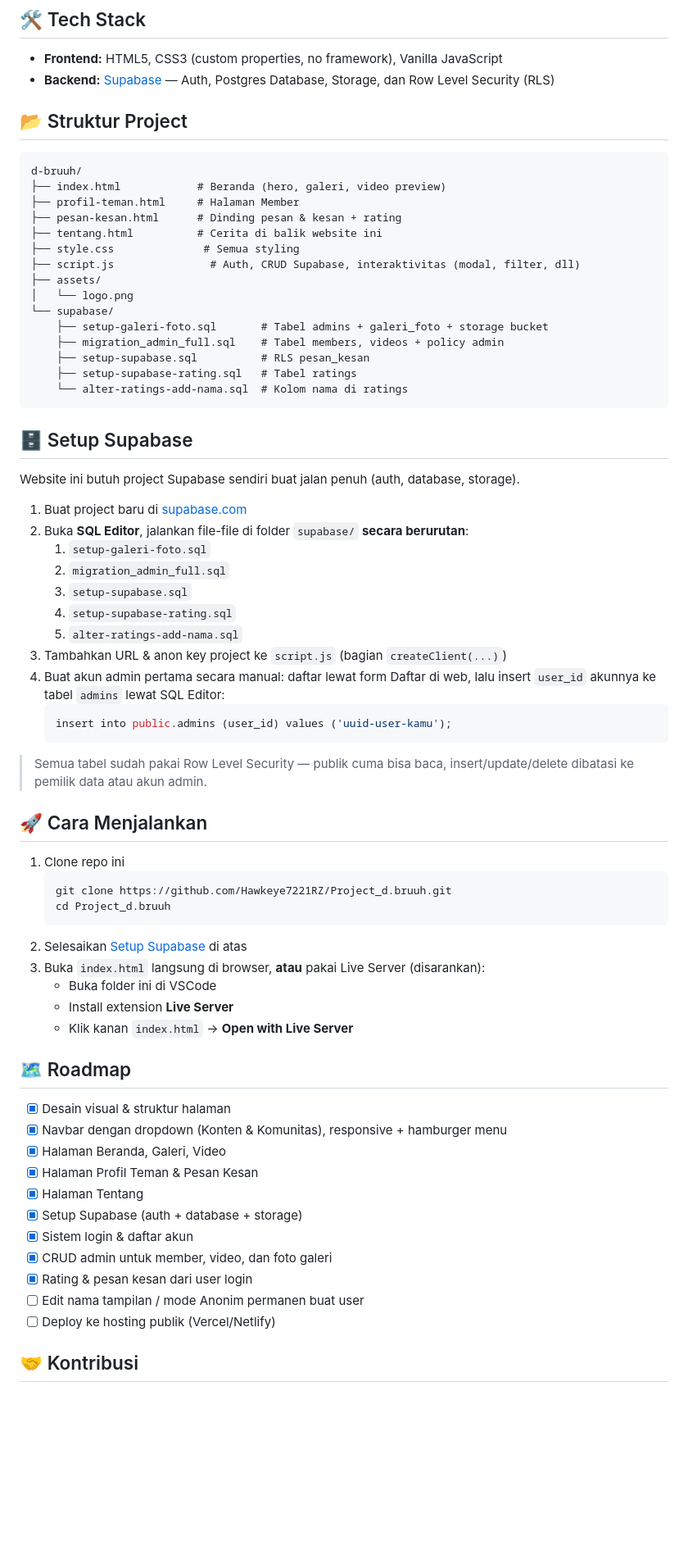
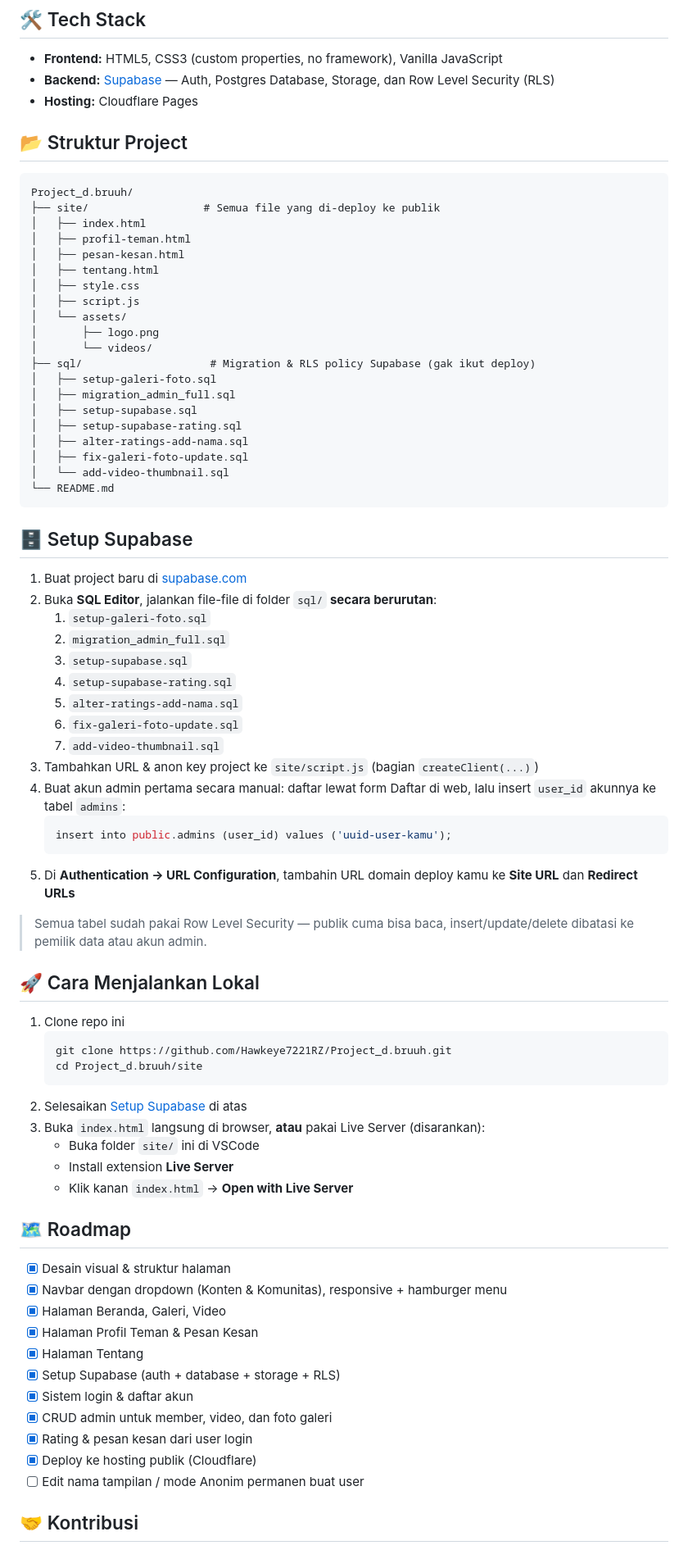
Before and after one commit to Hawkeye7221RZ/Project_d.bruuh, a Markdown page: README.md, the part around one of its changes. Shown at 82% size. Drawn GitHub-style; blank space fills up the shorter version.

````diff
--- a/README.md
+++ b/README.md
@@ -55,57 +55,63 @@ Hangat, alami, dan nyaman. Cocok buat tema adventure, ngopi, dan kebersamaan.
 
 - **Frontend:** HTML5, CSS3 (custom properties, no framework), Vanilla JavaScript
 - **Backend:** [Supabase](https://supabase.com) — Auth, Postgres Database, Storage, dan Row Level Security (RLS)
-
+- **Hosting:** Cloudflare Pages
 
 ## 📂 Struktur Project
 
 ```
-d-bruuh/
-├── index.html            # Beranda (hero, galeri, video preview)
-├── profil-teman.html     # Halaman Member
-├── pesan-kesan.html      # Dinding pesan & kesan + rating
-├── tentang.html          # Cerita di balik website ini
-├── style.css              # Semua styling
-├── script.js               # Auth, CRUD Supabase, interaktivitas (modal, filter, dll)
-├── assets/
-│   └── logo.png
-└── supabase/
-    ├── setup-galeri-foto.sql       # Tabel admins + galeri_foto + storage bucket
-    ├── migration_admin_full.sql    # Tabel members, videos + policy admin
-    ├── setup-supabase.sql          # RLS pesan_kesan
-    ├── setup-supabase-rating.sql   # Tabel ratings
-    └── alter-ratings-add-nama.sql  # Kolom nama di ratings
+Project_d.bruuh/
+├── site/                  # Semua file yang di-deploy ke publik
+│   ├── index.html
+│   ├── profil-teman.html
+│   ├── pesan-kesan.html
+│   ├── tentang.html
+│   ├── style.css
+│   ├── script.js
+│   └── assets/
+│       ├── logo.png
+│       └── videos/
+├── sql/                    # Migration & RLS policy Supabase (gak ikut deploy)
+│   ├── setup-galeri-foto.sql
+│   ├── migration_admin_full.sql
+│   ├── setup-supabase.sql
+│   ├── setup-supabase-rating.sql
+│   ├── alter-ratings-add-nama.sql
+│   ├── fix-galeri-foto-update.sql
+│   └── add-video-thumbnail.sql
+└── README.md
 ```
 
 ## 🗄️ Setup Supabase
 
-Website ini butuh project Supabase sendiri buat jalan penuh (auth, database, storage).
-
 1. Buat project baru di [supabase.com](https://supabase.com)
-2. Buka **SQL Editor**, jalankan file-file di folder `supabase/` **secara berurutan**:
+2. Buka **SQL Editor**, jalankan file-file di folder `sql/` **secara berurutan**:
    1. `setup-galeri-foto.sql`
    2. `migration_admin_full.sql`
    3. `setup-supabase.sql`
    4. `setup-supabase-rating.sql`
    5. `alter-ratings-add-nama.sql`
-3. Tambahkan URL & anon key project ke `script.js` (bagian `createClient(...)`)
-4. Buat akun admin pertama secara manual: daftar lewat form Daftar di web, lalu insert `user_id` akunnya ke tabel `admins` lewat SQL Editor:
+   6. `fix-galeri-foto-update.sql`
+   7. `add-video-thumbnail.sql`
+3. Tambahkan URL & anon key project ke `site/script.js` (bagian `createClient(...)`)
+4. Buat akun admin pertama secara manual: daftar lewat form Daftar di web, lalu insert `user_id` akunnya ke tabel `admins`:
    ```sql
    insert into public.admins (user_id) values ('uuid-user-kamu');
    ```
+5. Di **Authentication → URL Configuration**, tambahin URL domain deploy kamu ke **Site URL** dan **Redirect URLs**
 
 > Semua tabel sudah pakai Row Level Security — publik cuma bisa baca, insert/update/delete dibatasi ke pemilik data atau akun admin.
 
-## 🚀 Cara Menjalankan
+## 🚀 Cara Menjalankan Lokal
 
 1. Clone repo ini
    ```bash
    git clone https://github.com/Hawkeye7221RZ/Project_d.bruuh.git
-   cd Project_d.bruuh
+   cd Project_d.bruuh/site
    ```
 2. Selesaikan [Setup Supabase](#️-setup-supabase) di atas
 3. Buka `index.html` langsung di browser, **atau** pakai Live Server (disarankan):
-   - Buka folder ini di VSCode
+   - Buka folder `site/` ini di VSCode
    - Install extension **Live Server**
    - Klik kanan `index.html` → **Open with Live Server**
 
@@ -116,12 +122,12 @@ Website ini butuh project Supabase sendiri buat jalan penuh (auth, database, sto
 - [x] Halaman Beranda, Galeri, Video
 - [x] Halaman Profil Teman & Pesan Kesan
 - [x] Halaman Tentang
-- [x] Setup Supabase (auth + database + storage)
+- [x] Setup Supabase (auth + database + storage + RLS)
 - [x] Sistem login & daftar akun
 - [x] CRUD admin untuk member, video, dan foto galeri
 - [x] Rating & pesan kesan dari user login
+- [x] Deploy ke hosting publik (Cloudflare)
 - [ ] Edit nama tampilan / mode Anonim permanen buat user
-- [ ] Deploy ke hosting publik (Vercel/Netlify)
 
 ## 🤝 Kontribusi
 
````
Also changed, not shown: other parts of README.md (+9 -9 lines).
